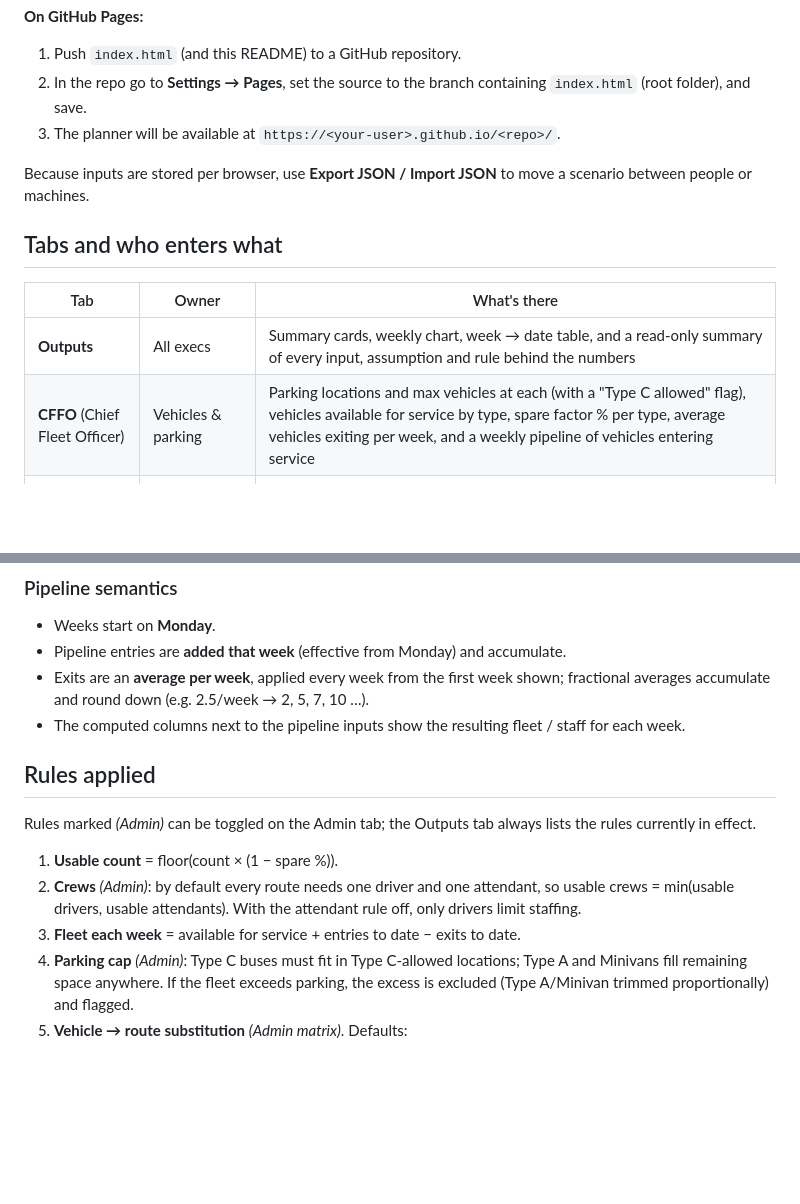
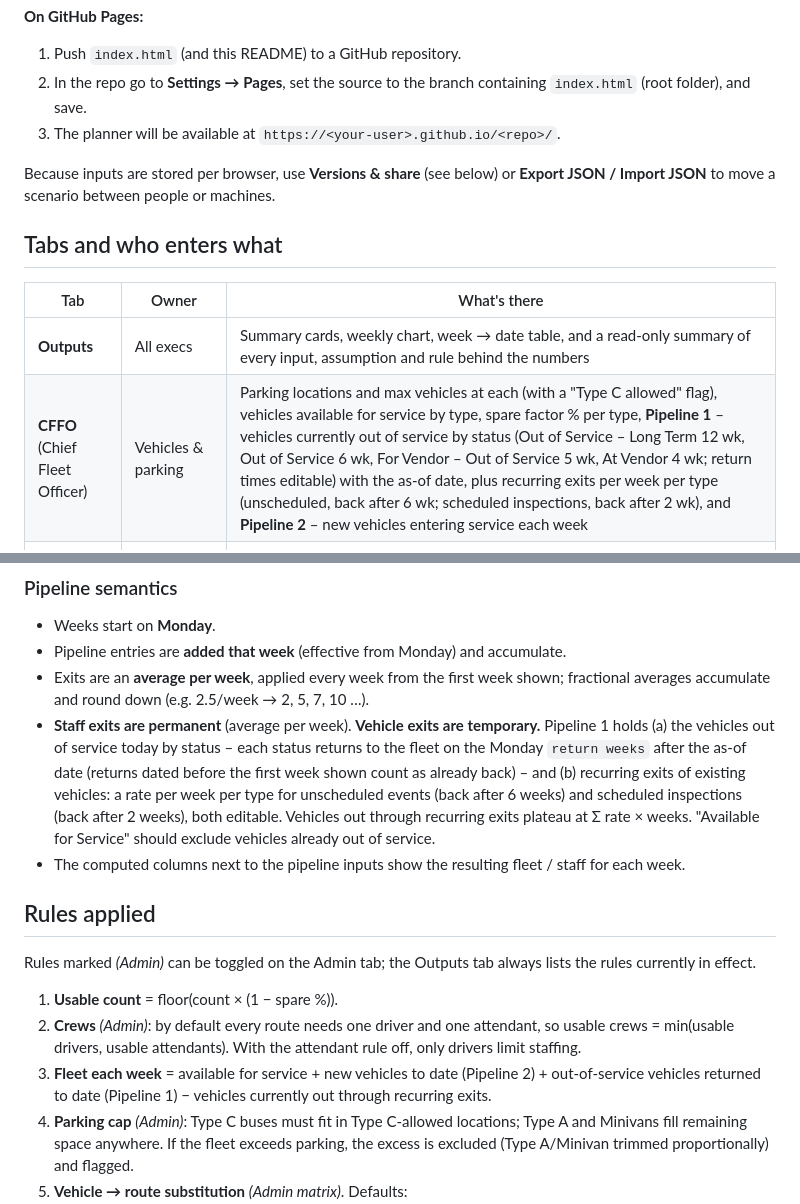
Before and after one commit to NYCSBUS/Route-Capacity-Planner, a Markdown page: README.md, 2 parts joined by grey strips. Drawn GitHub-style; blank space fills up the shorter version.

```diff
--- a/README.md
+++ b/README.md
@@ -14,14 +14,14 @@ Everything lives in `index.html`. No build step, no server, no external librarie
 2. In the repo go to **Settings → Pages**, set the source to the branch containing `index.html` (root folder), and save.
 3. The planner will be available at `https://<your-user>.github.io/<repo>/`.
 
-Because inputs are stored per browser, use **Export JSON / Import JSON** to move a scenario between people or machines.
+Because inputs are stored per browser, use **Versions & share** (see below) or **Export JSON / Import JSON** to move a scenario between people or machines.
 
 ## Tabs and who enters what
 
 | Tab | Owner | What's there |
 |---|---|---|
 | **Outputs** | All execs | Summary cards, weekly chart, week → date table, and a read-only summary of every input, assumption and rule behind the numbers |
-| **CFFO** (Chief Fleet Officer) | Vehicles & parking | Parking locations and max vehicles at each (with a "Type C allowed" flag), vehicles available for service by type, spare factor % per type, average vehicles exiting per week, and a weekly pipeline of vehicles entering service |
+| **CFFO** (Chief Fleet Officer) | Vehicles & parking | Parking locations and max vehicles at each (with a "Type C allowed" flag), vehicles available for service by type, spare factor % per type, **Pipeline 1** – vehicles currently out of service by status (Out of Service – Long Term 12 wk, Out of Service 6 wk, For Vendor – Out of Service 5 wk, At Vendor 4 wk; return times editable) with the as-of date, plus recurring exits per week per type (unscheduled, back after 6 wk; scheduled inspections, back after 2 wk), and **Pipeline 2** – new vehicles entering service each week |
 | **CHRO** (Chief HR Officer) | Drivers & attendants | Active & eligible drivers and attendants, spare factor %, average exits per week, and a weekly pipeline of drivers/attendants cleared |
 | **CSDO** | Route schedule | Routes starting on each date, by vehicle type needed |
 | **Admin** | Rules | Vehicle → route substitution matrix (tick which vehicle types may run which route types), whether attendants are required, whether parking capacity is enforced, and whether demand accumulates |
@@ -40,6 +40,7 @@ Hover any column header (dotted underline) for a plain-language explanation of t
 - Weeks start on **Monday**.
 - Pipeline entries are **added that week** (effective from Monday) and accumulate.
 - Exits are an **average per week**, applied every week from the first week shown; fractional averages accumulate and round down (e.g. 2.5/week → 2, 5, 7, 10 …).
+- **Staff exits are permanent** (average per week). **Vehicle exits are temporary.** Pipeline 1 holds (a) the vehicles out of service today by status – each status returns to the fleet on the Monday `return weeks` after the as-of date (returns dated before the first week shown count as already back) – and (b) recurring exits of existing vehicles: a rate per week per type for unscheduled events (back after 6 weeks) and scheduled inspections (back after 2 weeks), both editable. Vehicles out through recurring exits plateau at Σ rate × weeks. "Available for Service" should exclude vehicles already out of service.
 - The computed columns next to the pipeline inputs show the resulting fleet / staff for each week.
 
 ## Rules applied
@@ -48,7 +49,7 @@ Rules marked *(Admin)* can be toggled on the Admin tab; the Outputs tab always l
 
 1. **Usable count** = floor(count × (1 − spare %)).
 2. **Crews** *(Admin)*: by default every route needs one driver and one attendant, so usable crews = min(usable drivers, usable attendants). With the attendant rule off, only drivers limit staffing.
-3. **Fleet each week** = available for service + entries to date − exits to date.
+3. **Fleet each week** = available for service + new vehicles to date (Pipeline 2) + out-of-service vehicles returned to date (Pipeline 1) − vehicles currently out through recurring exits.
 4. **Parking cap** *(Admin)*: Type C buses must fit in Type C-allowed locations; Type A and Minivans fill remaining space anywhere. If the fleet exceeds parking, the excess is excluded (Type A/Minivan trimmed proportionally) and flagged.
 5. **Vehicle → route substitution** *(Admin matrix)*. Defaults:
    - Type A wheelchair buses may cover Type A non-wheelchair routes.
```
Also changed, not shown: other parts of README.md (+32 -3 lines).
